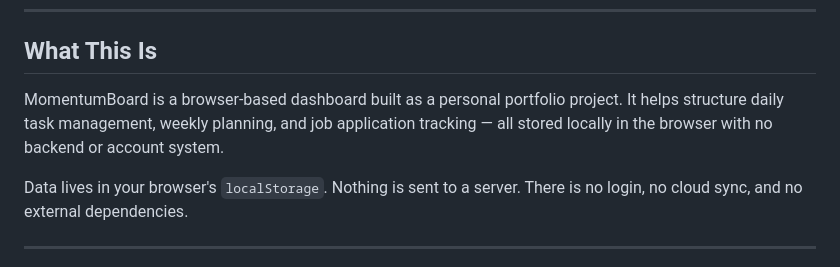
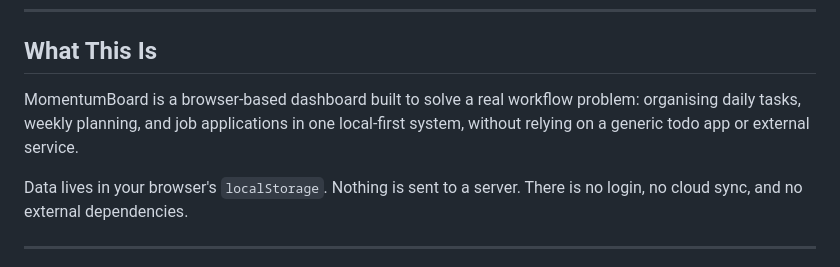
Before and after one commit to stecrin/momentumboard, a Markdown page: README.md, the part around the change. Drawn GitHub-style.

Commit message:
docs: refine MomentumBoard positioning

```diff
--- a/README.md
+++ b/README.md
@@ -6,7 +6,7 @@ A local-first productivity and job-application dashboard for organising daily ta
 
 ## What This Is
 
-MomentumBoard is a browser-based dashboard built as a personal portfolio project. It helps structure daily task management, weekly planning, and job application tracking — all stored locally in the browser with no backend or account system.
+MomentumBoard is a browser-based dashboard built to solve a real workflow problem: organising daily tasks, weekly planning, and job applications in one local-first system, without relying on a generic todo app or external service.
 
 Data lives in your browser's `localStorage`. Nothing is sent to a server. There is no login, no cloud sync, and no external dependencies.
 
```
